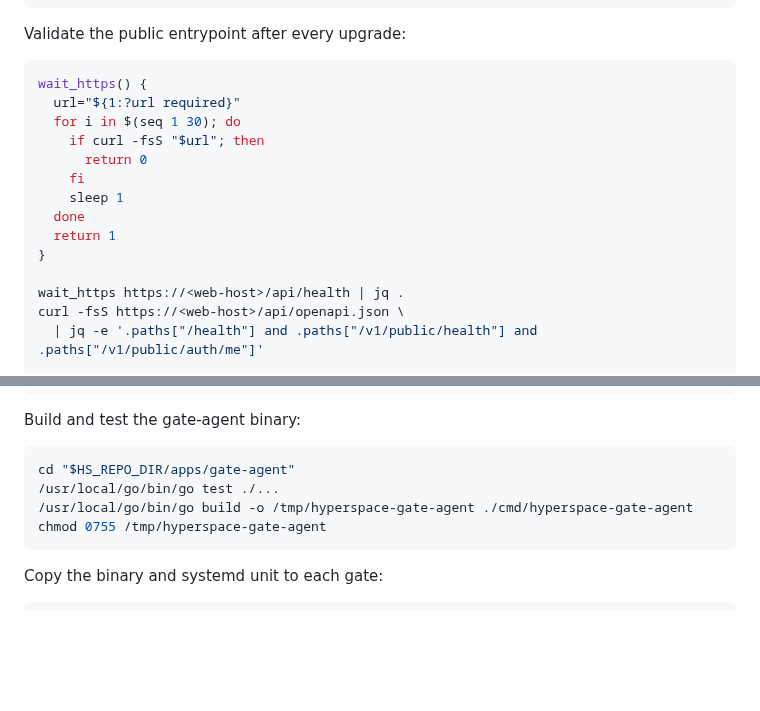
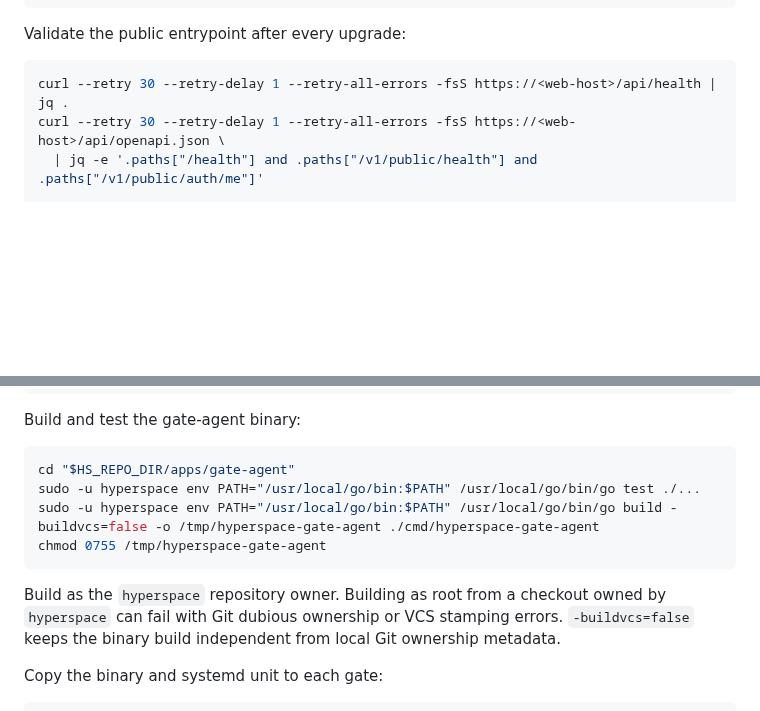
Before and after one commit to hyperspace-zone/2z-wireguard-vpn, a Markdown page: docs/runbooks/deployment.md, 2 parts joined by grey strips. GitHub-like rendering; blank space fills up the shorter version.

````diff
--- a/docs/runbooks/deployment.md
+++ b/docs/runbooks/deployment.md
@@ -725,19 +747,8 @@ ssh root@<web-host> 'chown -R caddy:caddy /var/www/hyperspace-web && systemctl r
 Validate the public entrypoint after every upgrade:
 
 ```bash
-wait_https() {
-  url="${1:?url required}"
-  for i in $(seq 1 30); do
-    if curl -fsS "$url"; then
-      return 0
-    fi
-    sleep 1
-  done
-  return 1
-}
-
-wait_https https://<web-host>/api/health | jq .
-curl -fsS https://<web-host>/api/openapi.json \
+curl --retry 30 --retry-delay 1 --retry-all-errors -fsS https://<web-host>/api/health | jq .
+curl --retry 30 --retry-delay 1 --retry-all-errors -fsS https://<web-host>/api/openapi.json \
   | jq -e '.paths["/health"] and .paths["/v1/public/health"] and .paths["/v1/public/auth/me"]'
 
 HS_WEB_BASE=https://<web-host> \
@@ -824,10 +835,15 @@ Build and test the gate-agent binary:
 
 ```bash
 cd "$HS_REPO_DIR/apps/gate-agent"
-/usr/local/go/bin/go test ./...
-/usr/local/go/bin/go build -o /tmp/hyperspace-gate-agent ./cmd/hyperspace-gate-agent
+sudo -u hyperspace env PATH="/usr/local/go/bin:$PATH" /usr/local/go/bin/go test ./...
+sudo -u hyperspace env PATH="/usr/local/go/bin:$PATH" /usr/local/go/bin/go build -buildvcs=false -o /tmp/hyperspace-gate-agent ./cmd/hyperspace-gate-agent
 chmod 0755 /tmp/hyperspace-gate-agent
 ```
+
+Build as the `hyperspace` repository owner. Building as root from a checkout
+owned by `hyperspace` can fail with Git dubious ownership or VCS stamping
+errors. `-buildvcs=false` keeps the binary build independent from local Git
+ownership metadata.
 
 Copy the binary and systemd unit to each gate:
 
````
Also changed, not shown: other parts of docs/runbooks/deployment.md (+37 -15 lines).
